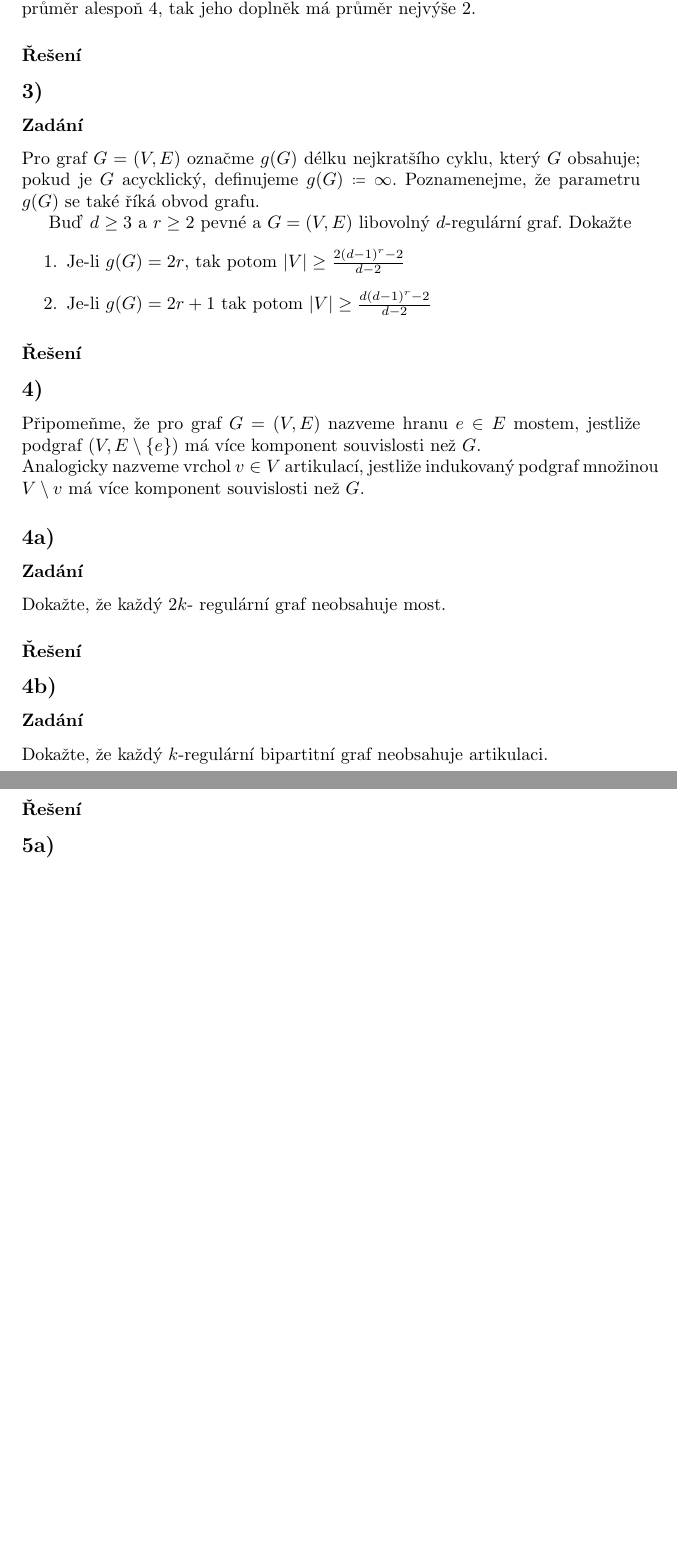
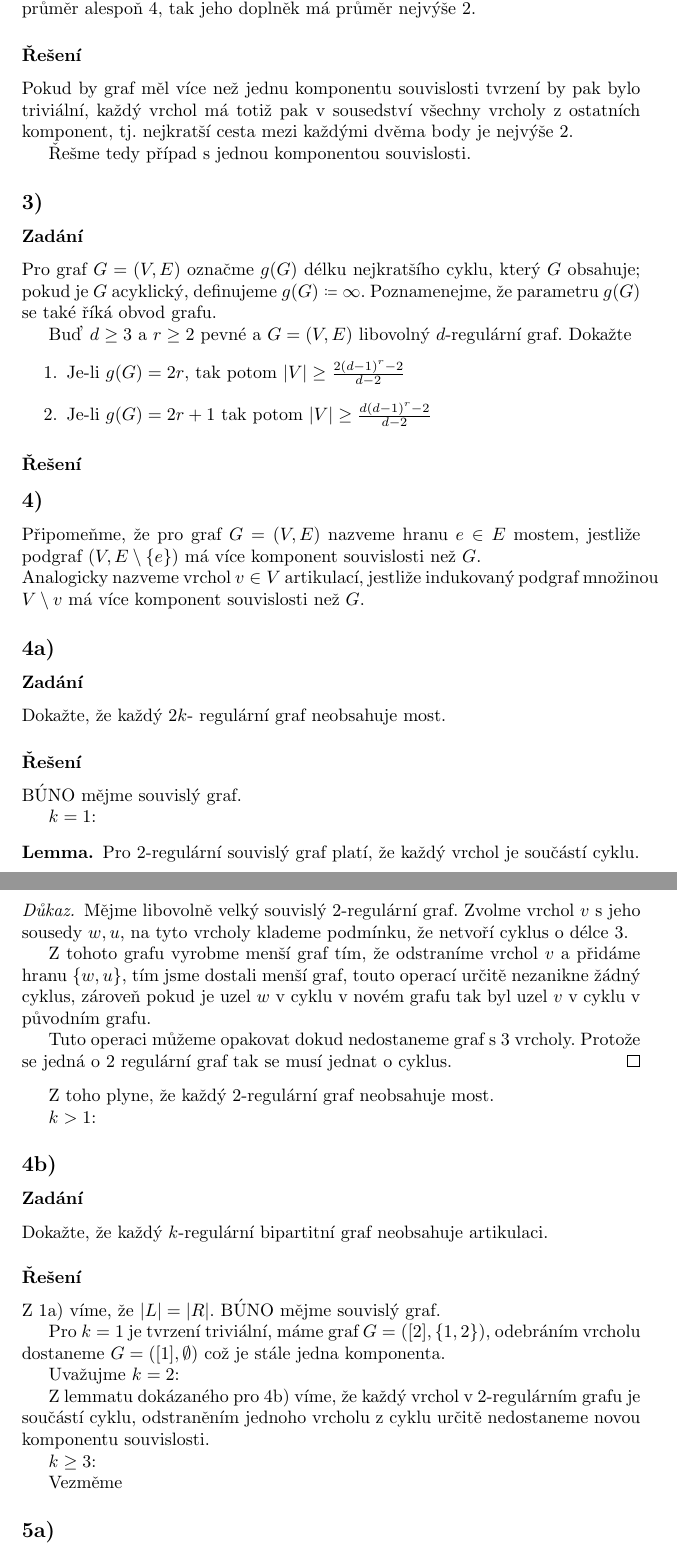
Before and after one commit to matejpopda/TG, a LaTeX document (main.tex, which reads hw/3rd.tex): two parts of pages 23 and 24 of 24, joined at a grey line, cut so that both start at the same text, the shorter picture padded with empty space. Compiled offline with pdfLaTeX.

Commit message:
Trochu práce na 3. úkolu

```diff
--- a/hw/3rd.tex
+++ b/hw/3rd.tex
@@ -84,10 +84,17 @@ Pro graf $G=(V,E)$ označme průměrem $G$ maximální délku nejkratší cesty
 
 \subsubsection*{Řešení}
 
+Pokud by graf měl více než jednu komponentu souvislosti tvrzení by pak bylo triviální, každý vrchol má totiž pak v sousedství všechny vrcholy z ostatních komponent, tj. nejkratší cesta mezi každými dvěma body je nejvýše 2.
+
+Řešme tedy případ s jednou komponentou souvislosti.
+
+
+
+
 
 \subsection{3)}
 \subsubsection*{Zadání}
-Pro graf $G=(V,E)$ označme $g(G)$ délku nejkratšího cyklu, který $G$ obsahuje; pokud je $G$ acycklický, definujeme $g(G)\coloneq \infty$.
+Pro graf $G=(V,E)$ označme $g(G)$ délku nejkratšího cyklu, který $G$ obsahuje; pokud je $G$ acyklický, definujeme $g(G)\coloneq \infty$.
 Poznamenejme, že parametru $g(G)$ se také říká obvod grafu.
 
 Buď $d\geq 3$ a $r\geq 2$ pevné a $G=(V,E)$ libovolný $d$-regulární graf. Dokažte
@@ -106,10 +113,31 @@ Analogicky nazveme vrchol $v\in V$ artikulací, jestliže indukovaný podgraf mn
 \subsection{4a)}
 \subsubsection*{Zadání}
 Dokažte, že každý $2k$- regulární graf neobsahuje most.
+\subsubsection*{Řešení}
+
+BÚNO mějme souvislý graf.
+
+$k = 1$:
+\begin{lemma*}
+    Pro 2-regulární souvislý graf platí, že každý vrchol je součástí cyklu.
+\end{lemma*}
+\begin{proof}
+    Mějme libovolně velký souvislý 2-regulární graf.
+    Zvolme vrchol $v$ s jeho sousedy $w,u$,
+    na tyto vrcholy klademe podmínku, že netvoří cyklus o délce 3.
+
+    Z tohoto grafu vyrobme menší graf tím, že odstraníme vrchol $v$ a přidáme hranu $\{w,u\}$, tím jsme dostali menší graf, touto operací určitě nezanikne žádný cyklus, zároveň pokud je uzel $w$ v cyklu v novém grafu tak byl uzel $v$  v cyklu v původním grafu.
+
+    Tuto operaci můžeme opakovat dokud nedostaneme graf s 3 vrcholy. Protože se jedná o 2 regulární graf tak se musí jednat o cyklus.
+\end{proof}
+
+Z toho plyne, že každý $2$-regulární graf neobsahuje  most.
+
+$k>1$:
 
 
 
-\subsubsection*{Řešení}
+
 
 
 \subsection{4b)}
@@ -117,6 +145,21 @@ Dokažte, že každý $2k$- regulární graf neobsahuje most.
 Dokažte, že každý $k$-regulární bipartitní graf neobsahuje artikulaci.
 
 \subsubsection*{Řešení}
+
+Z 1a) víme, že  $|L|=|R|$. BÚNO mějme souvislý graf.
+
+Pro $k=1$ je tvrzení triviální, máme graf $G=([2], \{1,2\})$, odebráním vrcholu dostaneme $G=([1], \emptyset)$ což je stále jedna komponenta.
+
+Uvažujme $k=2$:
+
+Z lemmatu dokázaného pro 4b) víme, že každý vrchol v 2-regulárním grafu je součástí cyklu,
+odstraněním jednoho vrcholu z cyklu určitě nedostaneme novou komponentu souvislosti.
+
+$k\geq 3$:
+
+Vezměme
+
+
 
 
 \subsection{5a)}
```
Also changed, not shown: images/BipartiteComplement.pdf.
